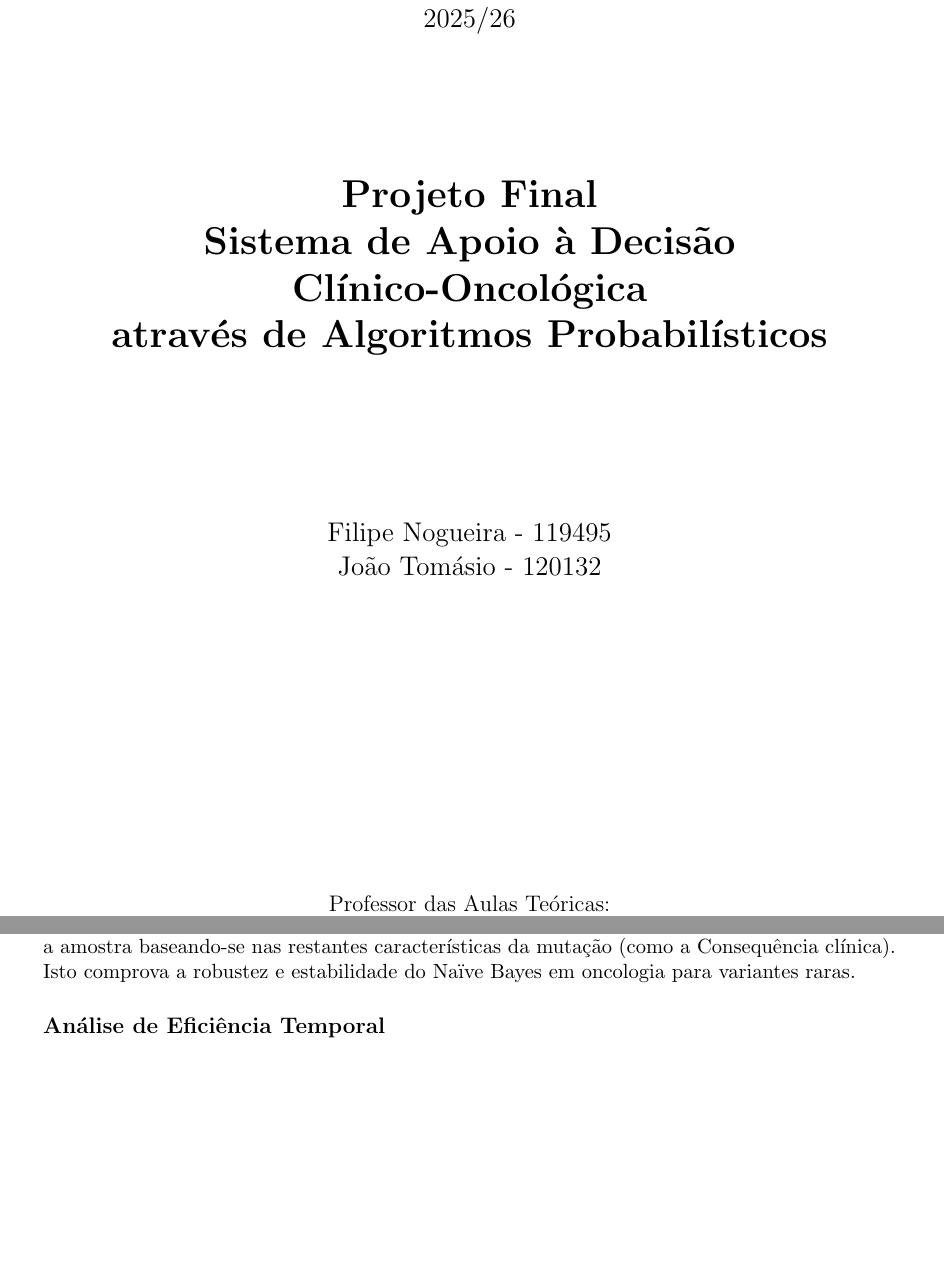
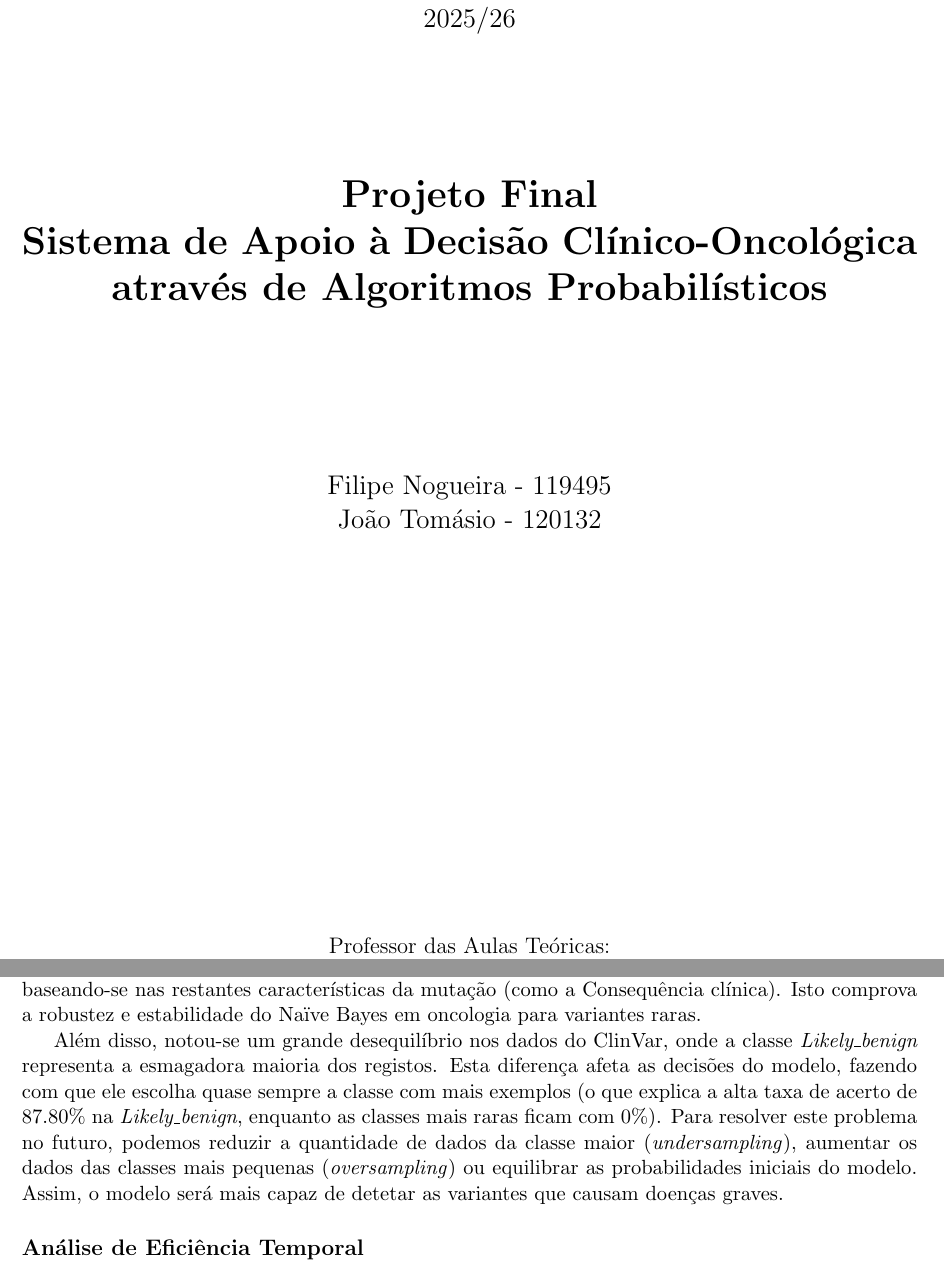
Before and after one commit to FilipeNogue1ra/MPEI, a LaTeX document (relatorio_oncologia.tex): two parts of pages 1 and 5 of 6, joined at a grey line, cut so that both start at the same text, the shorter picture padded with empty space. Compiled offline with pdfLaTeX.

Commit message:
naive bays,-problema dos dados

```diff
--- a/relatorio_oncologia.tex
+++ b/relatorio_oncologia.tex
@@ -5,7 +5,7 @@
 \usepackage{caption}
 \usepackage{geometry}
 \usepackage{amsmath}
-\geometry{a4paper, margin=2.5cm}
+\geometry{a4paper, margin=2.1cm}
 
 \begin{document}
 
@@ -181,6 +181,8 @@ Treinámos o classificador e testámos a previsão para dois cenários:
 \noindent\textbf{Resultados e Conclusão} \\
 Para a variante inédita, sem a suavização de Laplace, o produto das verosimilhanças seria nulo ($P(\text{Gene}=\text{BRCA1}|C)=0$), provocando uma falha de cálculo. Com o parâmetro $\alpha = 1$, a verosimilhança fallback foi corretamente calculada e o modelo conseguiu classificar com sucesso a amostra baseando-se nas restantes características da mutação (como a Consequência clínica). Isto comprova a robustez e estabilidade do Naïve Bayes em oncologia para variantes raras.
 
+Além disso, notou-se um grande desequilíbrio nos dados do ClinVar, onde a classe \textit{Likely\_benign} representa a esmagadora maioria dos registos. Esta diferença afeta as decisões do modelo, fazendo com que ele escolha quase sempre a classe com mais exemplos (o que explica a alta taxa de acerto de $87.80\%$ na \textit{Likely\_benign}, enquanto as classes mais raras ficam com $0\%$). Para resolver este problema no futuro, podemos reduzir a quantidade de dados da classe maior (\textit{undersampling}), aumentar os dados das classes mais pequenas (\textit{oversampling}) ou equilibrar as probabilidades iniciais do modelo. Assim, o modelo será mais capaz de detetar as variantes que causam doenças graves.
+
 \subsection*{Análise de Eficiência Temporal}
 Para demonstrar a viabilidade clínica e a escalabilidade do sistema em tempo real, os tempos de execução do treino e da inferência foram medidos com as funções \texttt{tic} e \texttt{toc} do MatLab. O processo completo de treino dos três modelos probabilísticos (sobre 4.000 variantes genómicas) demorou apenas \textbf{0.9665 segundos}. Os tempos médios observados por consulta em fase de inferência estão sumariados na tabela seguinte:
 
```
Also changed, not shown: 2 other files.
